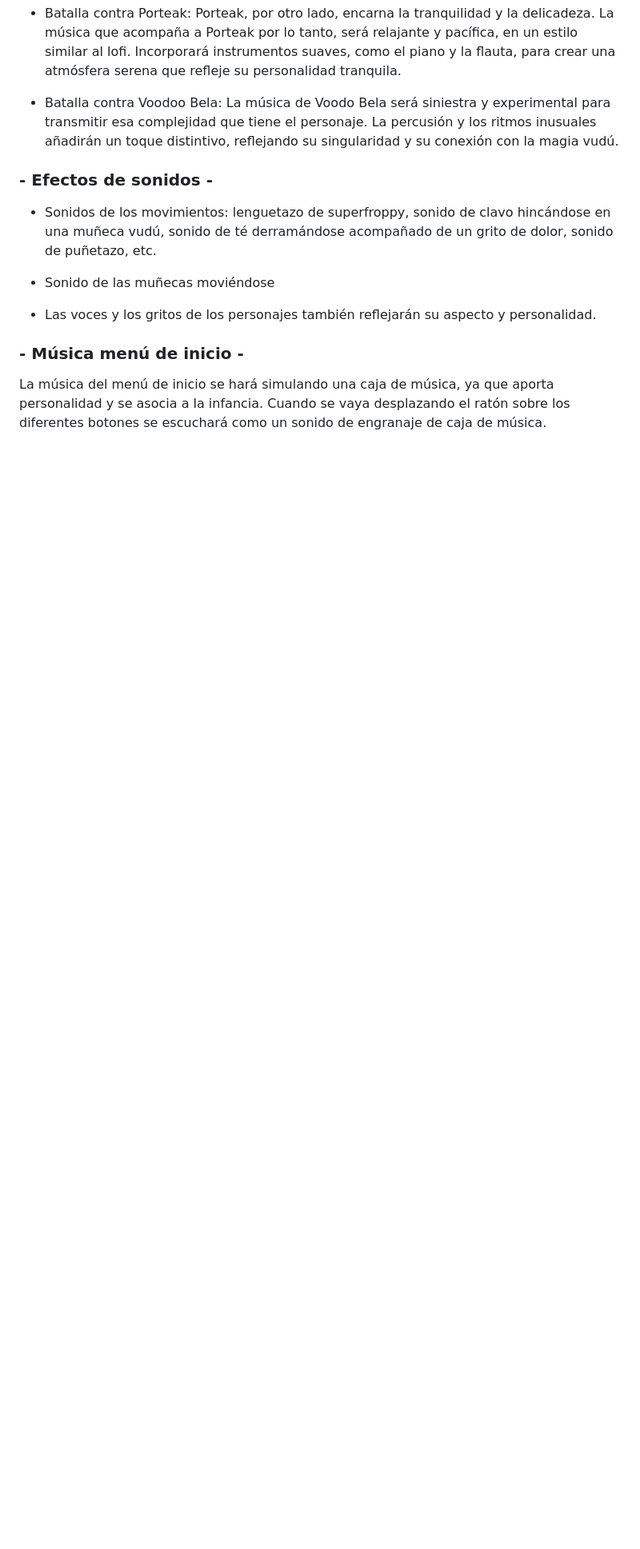
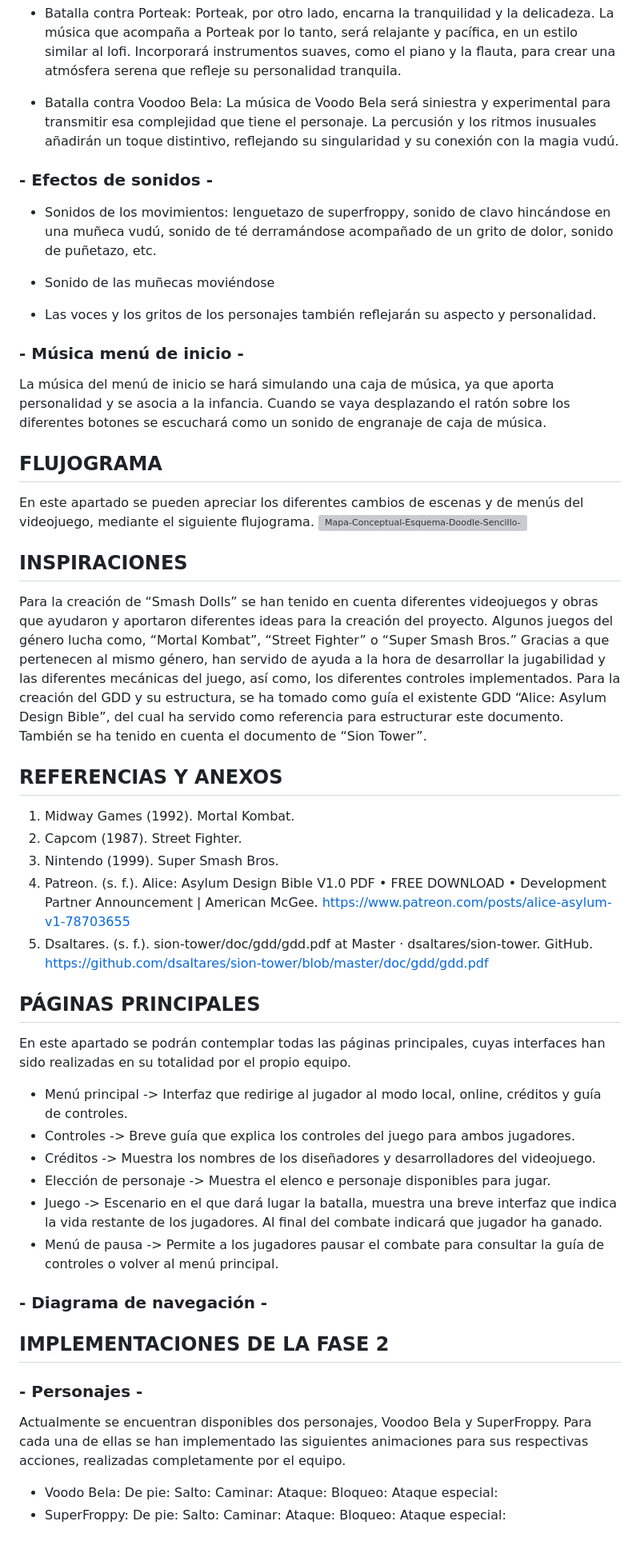
Before and after one commit to AlfieDPG/SmashDolls, a Markdown page: README.md, the part around the change. Shown: that part at 80% size. Rendered like a GitHub page; blank space fills up the shorter version; grey boxes are pictures that could not be loaded.

Commit message:
Update README.md
Se han corregido errores de apartados anteriores y se han añadido nuevos apartados referentes a la Fase 2 del proyecto

```diff
--- a/README.md
+++ b/README.md
@@ -218,3 +218,53 @@ El estilo musical será música alegre y llena de energía y cambiará según el
 
 ### - Música menú de inicio -
 La música del menú de inicio se hará simulando una caja de música, ya que aporta personalidad y se asocia a la infancia. Cuando se vaya desplazando el ratón sobre los diferentes botones se escuchará como un sonido de engranaje de caja de música.
+
+## FLUJOGRAMA
+En este apartado se pueden apreciar los diferentes cambios de escenas y de menús del videojuego, mediante el siguiente flujograma.
+[![Mapa-Conceptual-Esquema-Doodle-Sencillo-Multicolor-6.png](https://i.postimg.cc/Mp90BV2b/Mapa-Conceptual-Esquema-Doodle-Sencillo-Multicolor-6.png)](https://postimg.cc/68GGJ7Qy)
+
+## INSPIRACIONES
+Para la creación de “Smash Dolls” se han tenido en cuenta diferentes videojuegos y obras que ayudaron y aportaron diferentes ideas para la creación del proyecto.
+Algunos juegos del género lucha como, “Mortal Kombat”, “Street Fighter” o “Super Smash Bros.” Gracias a que pertenecen al mismo género, han servido de ayuda a la hora de desarrollar la jugabilidad y las diferentes mecánicas del juego, así como, los diferentes controles implementados.
+Para la creación del GDD y su estructura, se ha tomado como guía el existente GDD “Alice: Asylum Design Bible”, del cual ha servido como referencia para estructurar este documento. También se ha tenido en cuenta el documento de “Sion Tower”.
+
+## REFERENCIAS Y ANEXOS
+1. Midway Games (1992). Mortal Kombat.
+2. Capcom (1987). Street Fighter.
+3. Nintendo (1999). Super Smash Bros.
+4. Patreon. (s. f.). Alice: Asylum Design Bible V1.0 PDF • FREE DOWNLOAD • Development Partner Announcement | American McGee. https://www.patreon.com/posts/alice-asylum-v1-78703655
+5. Dsaltares. (s. f.). sion-tower/doc/gdd/gdd.pdf at Master · dsaltares/sion-tower. GitHub. https://github.com/dsaltares/sion-tower/blob/master/doc/gdd/gdd.pdf
+
+
+
+## PÁGINAS PRINCIPALES
+En este apartado se podrán contemplar todas las páginas principales, cuyas interfaces han sido realizadas en su totalidad por el propio equipo.
+- Menú principal -> Interfaz que redirige al jugador al modo local, online, créditos y guía de controles.
+- Controles -> Breve guía que explica los controles del juego para ambos jugadores.
+- Créditos -> Muestra los nombres de los diseñadores y desarrolladores del videojuego.
+- Elección de personaje -> Muestra el elenco e personaje disponibles para jugar.
+- Juego -> Escenario en el que dará lugar la batalla, muestra una breve interfaz que indica la vida restante de los jugadores. Al final del combate indicará que jugador ha ganado.
+- Menú de pausa -> Permite a los jugadores pausar el combate para consultar la guía de controles o volver al menú principal.
+
+### - Diagrama de navegación -
+
+
+
+## IMPLEMENTACIONES DE LA FASE 2
+
+### - Personajes -
+Actualmente se encuentran disponibles dos personajes, Voodoo Bela y SuperFroppy. Para cada una de ellas se han implementado las siguientes animaciones para sus respectivas acciones, realizadas completamente por el equipo.
+- Voodo Bela:
+  De pie:
+  Salto:
+  Caminar:
+  Ataque:
+  Bloqueo:
+  Ataque especial:
+- SuperFroppy:
+  De pie:
+  Salto:
+  Caminar:
+  Ataque:
+  Bloqueo:
+  Ataque especial:
```
